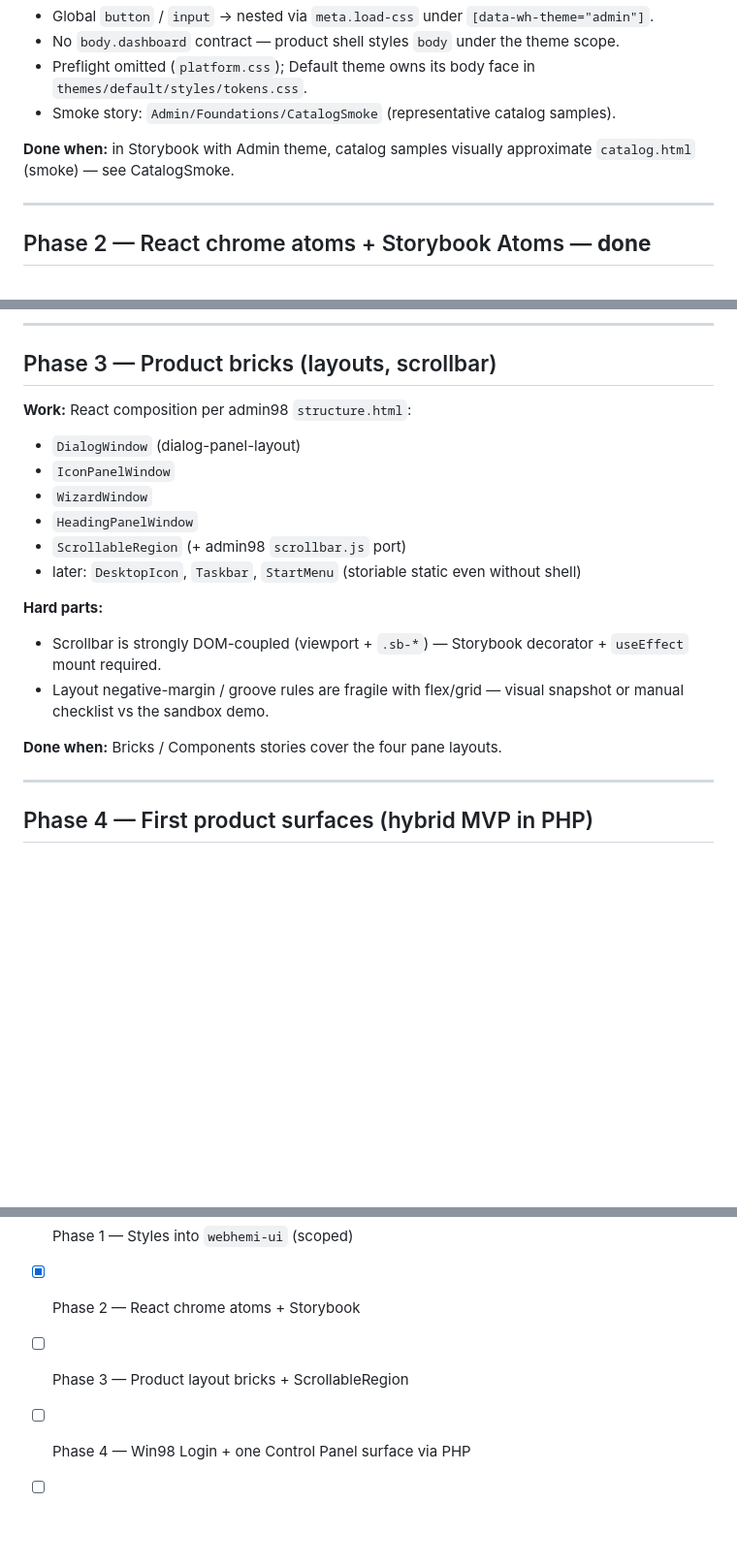
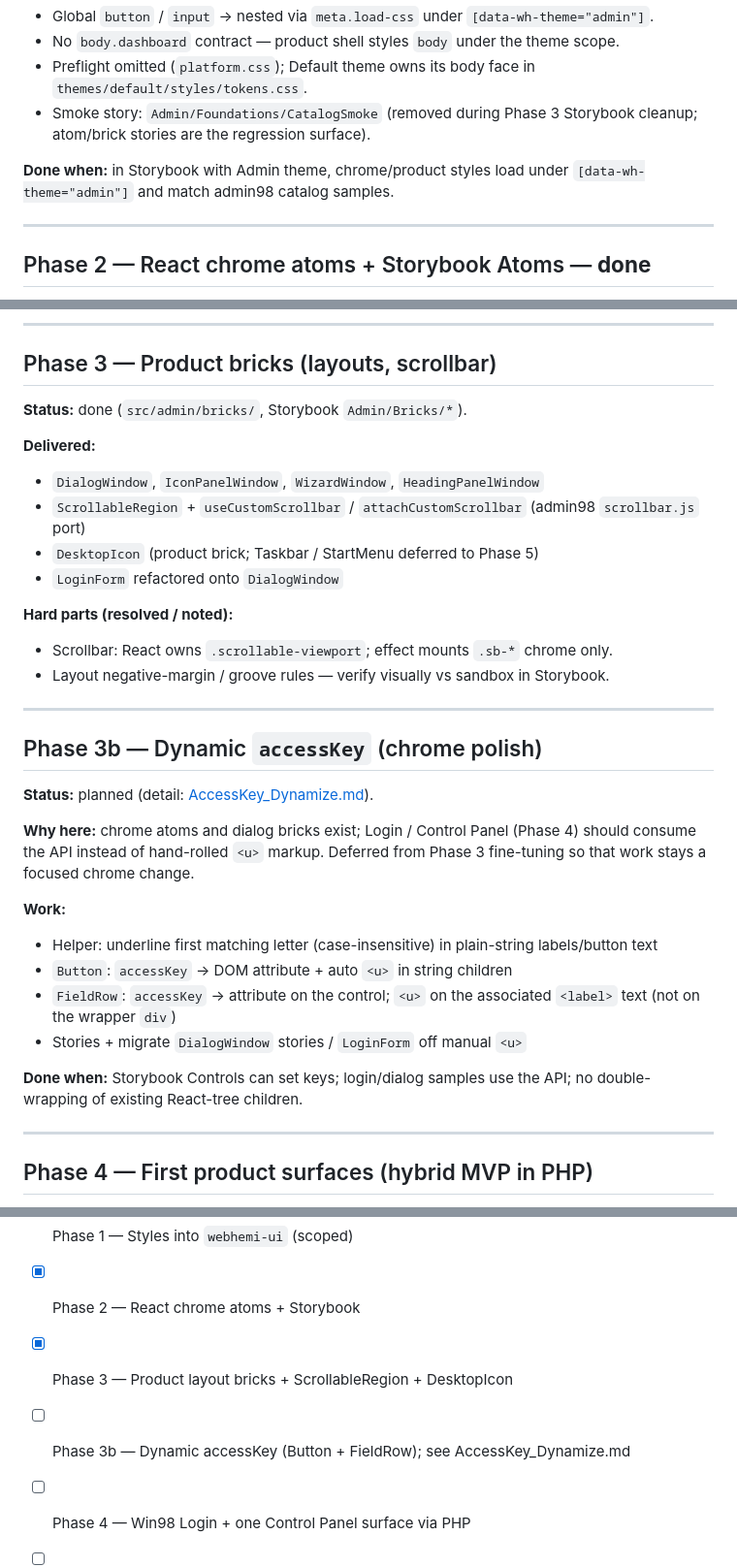
Before and after one commit to Gixx/WebHemi, a Markdown page: docs/plan/Admin98_Product_Integration.md, 3 parts joined by grey strips. Shown at 97% size. GitHub-like rendering; blank space fills up the shorter version.

Commit message:
docs: mark Phase 3 bricks done and schedule accessKey as 3b
Record Phase 3 delivery, defer dynamic accessKey to Phase 3b, and link AccessKey_Dynamize.md from the Admin98 product plan.

```diff
--- a/docs/plan/Admin98_Product_Integration.md
+++ b/docs/plan/Admin98_Product_Integration.md
@@ -96,9 +96,9 @@ Build: `vite.css.config.ts` (+ `sass`); Storybook imports the same SCSS entry. `
 - Global `button` / `input` → nested via `meta.load-css` under `[data-wh-theme="admin"]`.
 - No `body.dashboard` contract — product shell styles `body` under the theme scope.
 - Preflight omitted (`platform.css`); Default theme owns its body face in `themes/default/styles/tokens.css`.
-- Smoke story: `Admin/Foundations/CatalogSmoke` (representative catalog samples).
+- Smoke story: `Admin/Foundations/CatalogSmoke` (removed during Phase 3 Storybook cleanup; atom/brick stories are the regression surface).
 
-**Done when:** in Storybook with Admin theme, catalog samples visually approximate `catalog.html` (smoke) — see CatalogSmoke.
+**Done when:** in Storybook with Admin theme, chrome/product styles load under `[data-wh-theme="admin"]` and match admin98 catalog samples.
 
 ---
 
@@ -122,19 +122,33 @@ Storybook: **Admin/Atoms/** + Foundations CatalogSmoke rewritten to use atoms. L
 
 ## Phase 3 — Product bricks (layouts, scrollbar)
 
-**Work:** React composition per admin98 `structure.html`:
-- `DialogWindow` (dialog-panel-layout)
-- `IconPanelWindow`
-- `WizardWindow`
-- `HeadingPanelWindow`
-- `ScrollableRegion` (+ admin98 `scrollbar.js` port)
-- later: `DesktopIcon`, `Taskbar`, `StartMenu` (storiable static even without shell)
+**Status:** done (`src/admin/bricks/`, Storybook `Admin/Bricks/*`).
 
-**Hard parts:**
-- Scrollbar is strongly DOM-coupled (viewport + `.sb-*`) — Storybook decorator + `useEffect` mount required.
-- Layout negative-margin / groove rules are fragile with flex/grid — visual snapshot or manual checklist vs the sandbox demo.
+**Delivered:**
+- `DialogWindow`, `IconPanelWindow`, `WizardWindow`, `HeadingPanelWindow`
+- `ScrollableRegion` + `useCustomScrollbar` / `attachCustomScrollbar` (admin98 `scrollbar.js` port)
+- `DesktopIcon` (product brick; Taskbar / StartMenu deferred to Phase 5)
+- `LoginForm` refactored onto `DialogWindow`
 
-**Done when:** Bricks / Components stories cover the four pane layouts.
+**Hard parts (resolved / noted):**
+- Scrollbar: React owns `.scrollable-viewport`; effect mounts `.sb-*` chrome only.
+- Layout negative-margin / groove rules — verify visually vs sandbox in Storybook.
+
+---
+
+## Phase 3b — Dynamic `accessKey` (chrome polish)
+
+**Status:** planned (detail: [AccessKey_Dynamize.md](./AccessKey_Dynamize.md)).
+
+**Why here:** chrome atoms and dialog bricks exist; Login / Control Panel (Phase 4) should consume the API instead of hand-rolled `<u>` markup. Deferred from Phase 3 fine-tuning so that work stays a focused chrome change.
+
+**Work:**
+- Helper: underline first matching letter (case-insensitive) in plain-string labels/button text
+- `Button`: `accessKey` → DOM attribute + auto `<u>` in string children
+- `FieldRow`: `accessKey` → attribute on the control; `<u>` on the associated `<label>` text (not on the wrapper `div`)
+- Stories + migrate `DialogWindow` stories / `LoginForm` off manual `<u>`
+
+**Done when:** Storybook Controls can set keys; login/dialog samples use the API; no double-wrapping of existing React-tree children.
 
 ---
 
@@ -238,7 +253,8 @@ New top-level: e.g. `AdminDesktop` / `AdminShell`, mounted from PHP `AdminDashbo
 - [x] Phase 0 — Integration contract
 - [x] Phase 1 — Styles into `webhemi-ui` (scoped)
 - [x] Phase 2 — React chrome atoms + Storybook
-- [ ] Phase 3 — Product layout bricks + ScrollableRegion
+- [x] Phase 3 — Product layout bricks + ScrollableRegion + DesktopIcon
+- [ ] Phase 3b — Dynamic accessKey (Button + FieldRow); see AccessKey_Dynamize.md
 - [ ] Phase 4 — Win98 Login + one Control Panel surface via PHP
 - [ ] Phase 5 — React AdminDesktop shell
 - [ ] Phase 6 — Migrate Sites/Hosts/… into windows
```
Also changed, not shown: other parts of docs/plan/Admin98_Product_Integration.md (+1 -0 lines), docs/plan/AccessKey_Dynamize.md (added, +73 -0 lines).
